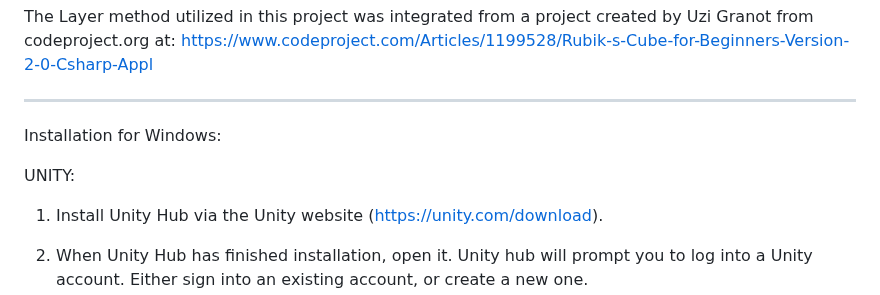
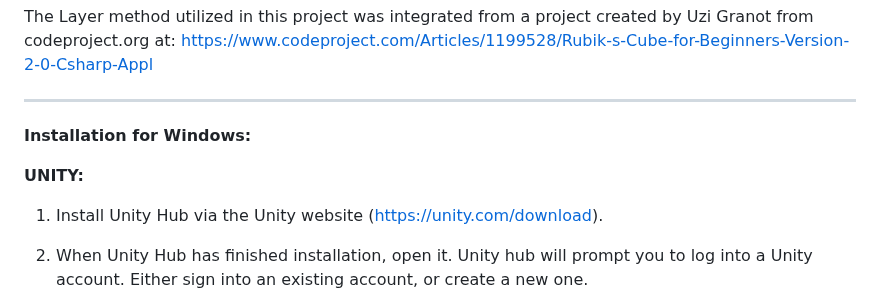
Before and after one commit to AdrianDamik/CSC212-RCube, a Markdown page: README.md, the part around one of its changes. Rendered like a GitHub page.

```diff
--- a/README.md
+++ b/README.md
@@ -21,12 +21,11 @@ The C.F.O.P method utilized in this project was integrated from a project create
 
 The Layer method utilized in this project was integrated from a project created by Uzi Granot from codeproject.org at: https://www.codeproject.com/Articles/1199528/Rubik-s-Cube-for-Beginners-Version-2-0-Csharp-Appl
 
-___________________________________________________________________________
+___
 
+**Installation for Windows:**
 
-Installation for Windows:
-
-UNITY:
+**UNITY:**
 1) Install Unity Hub via the Unity website (https://unity.com/download).
 
 2) When Unity Hub has finished installation, open it. Unity hub will prompt you to log into a Unity account. Either sign into an existing account, or create a new one.
```
Also changed, not shown: other parts of README.md (+7 -7 lines).
